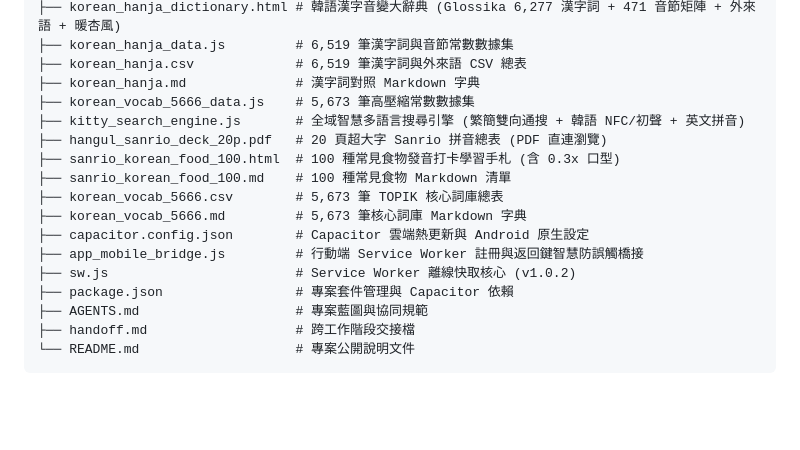
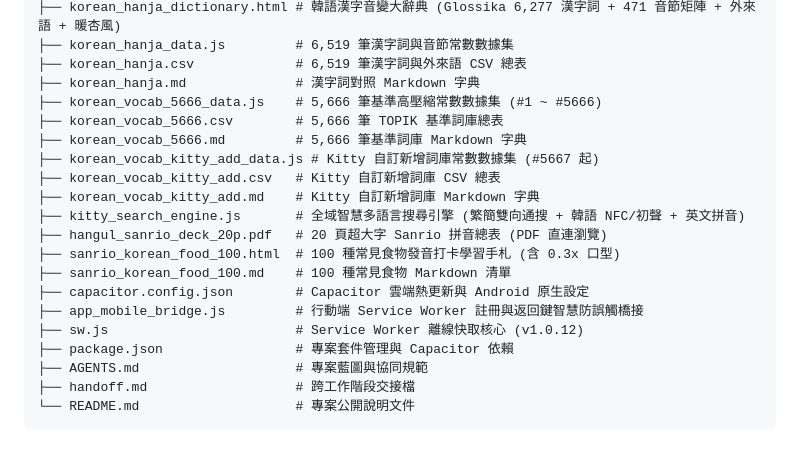
Before and after one commit to kitty-sin/sanrio-korean-learning, a Markdown page: AGENTS.md, the part around the change. GitHub-like rendering; blank space fills up the shorter version.

```diff
--- a/AGENTS.md
+++ b/AGENTS.md
@@ -37,16 +37,19 @@ Korean-Learning/
 ├── korean_hanja_data.js         # 6,519 筆漢字詞與音節常數數據集
 ├── korean_hanja.csv             # 6,519 筆漢字詞與外來語 CSV 總表
 ├── korean_hanja.md              # 漢字詞對照 Markdown 字典
-├── korean_vocab_5666_data.js    # 5,673 筆高壓縮常數數據集
+├── korean_vocab_5666_data.js    # 5,666 筆基準高壓縮常數數據集 (#1 ~ #5666)
+├── korean_vocab_5666.csv        # 5,666 筆 TOPIK 基準詞庫總表
+├── korean_vocab_5666.md         # 5,666 筆基準詞庫 Markdown 字典
+├── korean_vocab_kitty_add_data.js # Kitty 自訂新增詞庫常數數據集 (#5667 起)
+├── korean_vocab_kitty_add.csv   # Kitty 自訂新增詞庫 CSV 總表
+├── korean_vocab_kitty_add.md    # Kitty 自訂新增詞庫 Markdown 字典
 ├── kitty_search_engine.js       # 全域智慧多語言搜尋引擎 (繁簡雙向通搜 + 韓語 NFC/初聲 + 英文拼音)
 ├── hangul_sanrio_deck_20p.pdf   # 20 頁超大字 Sanrio 拼音總表 (PDF 直連瀏覽)
 ├── sanrio_korean_food_100.html  # 100 種常見食物發音打卡學習手札 (含 0.3x 口型)
 ├── sanrio_korean_food_100.md    # 100 種常見食物 Markdown 清單
-├── korean_vocab_5666.csv        # 5,673 筆 TOPIK 核心詞庫總表
-├── korean_vocab_5666.md         # 5,673 筆核心詞庫 Markdown 字典
 ├── capacitor.config.json        # Capacitor 雲端熱更新與 Android 原生設定
 ├── app_mobile_bridge.js         # 行動端 Service Worker 註冊與返回鍵智慧防誤觸橋接
-├── sw.js                        # Service Worker 離線快取核心 (v1.0.2)
+├── sw.js                        # Service Worker 離線快取核心 (v1.0.12)
 ├── package.json                 # 專案套件管理與 Capacitor 依賴
 ├── AGENTS.md                    # 專案藍圖與協同規範
 ├── handoff.md                   # 跨工作階段交接檔
```
Also changed, not shown: handoff.md (+9 -1 lines).
